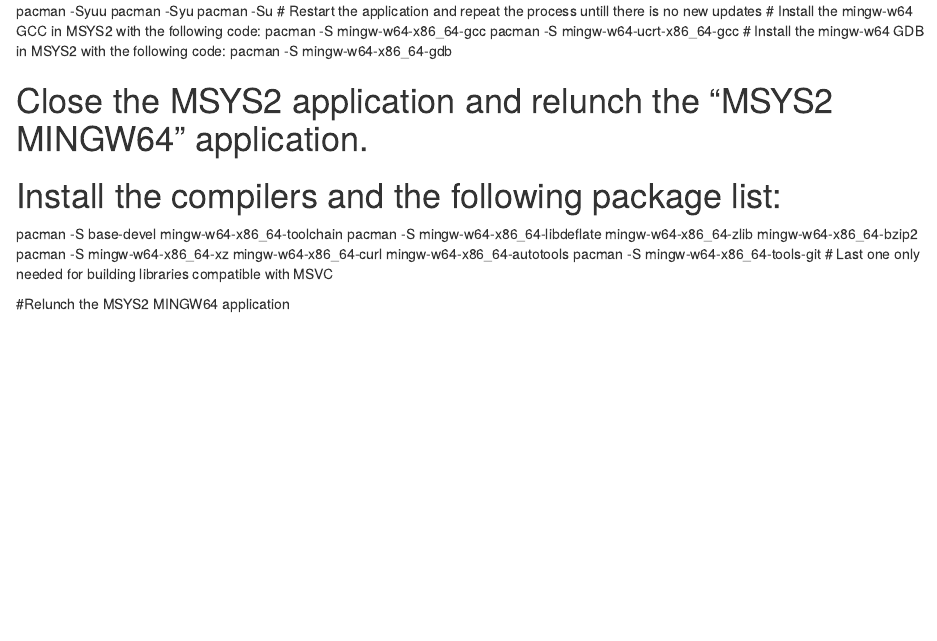
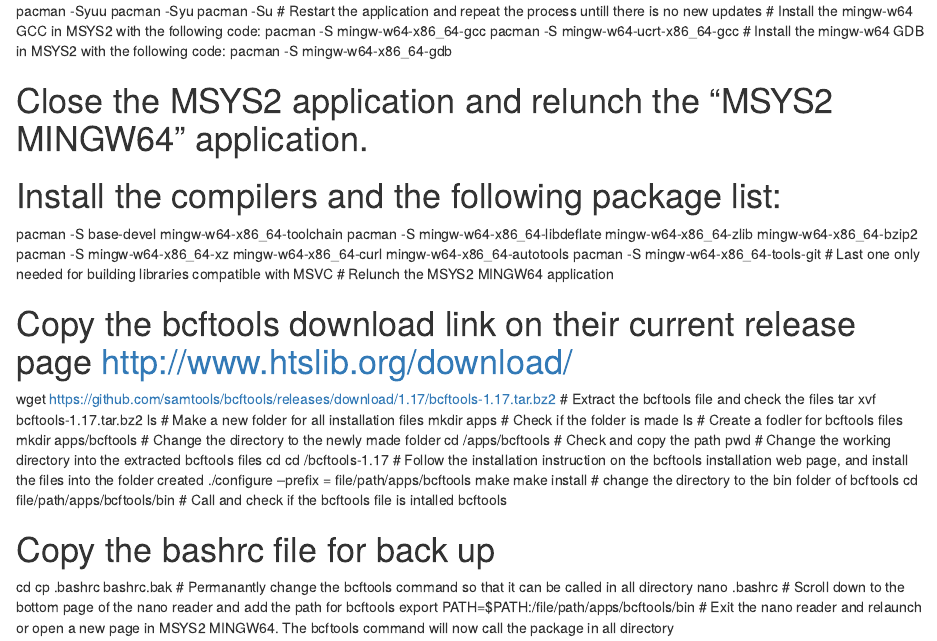
Before and after one commit to MadeleineZhu/ICabbRP, an R Markdown document (Win10plus_bcftools.Rmd): the page in a window 1100 px wide, from 390 px down. Rendered offline with R 4.5, knitr and Pandoc, with nearby package versions.

Commit message:
Update Win10plus_bcftools.Rmd

```diff
--- a/Win10plus_bcftools.Rmd
+++ b/Win10plus_bcftools.Rmd
@@ -20,5 +20,40 @@
   pacman -S mingw-w64-x86_64-xz mingw-w64-x86_64-curl mingw-w64-x86_64-autotools
   pacman -S mingw-w64-x86_64-tools-git
 # Last one only needed for building libraries compatible with MSVC
+# Relunch the MSYS2 MINGW64 application
 
-#Relunch the MSYS2 MINGW64 application
+# Copy the bcftools download link on their current release page http://www.htslib.org/download/
+wget https://github.com/samtools/bcftools/releases/download/1.17/bcftools-1.17.tar.bz2
+# Extract the bcftools file and check the files
+tar xvf bcftools-1.17.tar.bz2
+ls
+# Make a new folder for all installation files
+mkdir apps
+# Check if the folder is made
+ls
+# Create a fodler for bcftools files
+mkdir apps/bcftools
+# Change the directory to the newly made folder
+cd /apps/bcftools
+# Check and copy the path
+pwd
+# Change the working directory into the extracted bcftools files
+cd
+cd /bcftools-1.17
+# Follow the installation instruction on the bcftools installation web page, and install the files into the folder created
+./configure --prefix = file/path/apps/bcftools
+make
+make install
+# change the directory to the bin folder of bcftools
+cd file/path/apps/bcftools/bin
+# Call and check if the bcftools file is intalled
+bcftools
+
+# Copy the bashrc file for back up
+cd
+cp .bashrc bashrc.bak
+# Permanantly change the bcftools command so that it can be called in all directory
+nano .bashrc
+# Scroll down to the bottom page of the nano reader and add the path for bcftools
+export PATH=$PATH:/file/path/apps/bcftools/bin
+# Exit the nano reader and relaunch or open a new page in MSYS2 MINGW64. The bcftools command will now call the package in all directory
```
